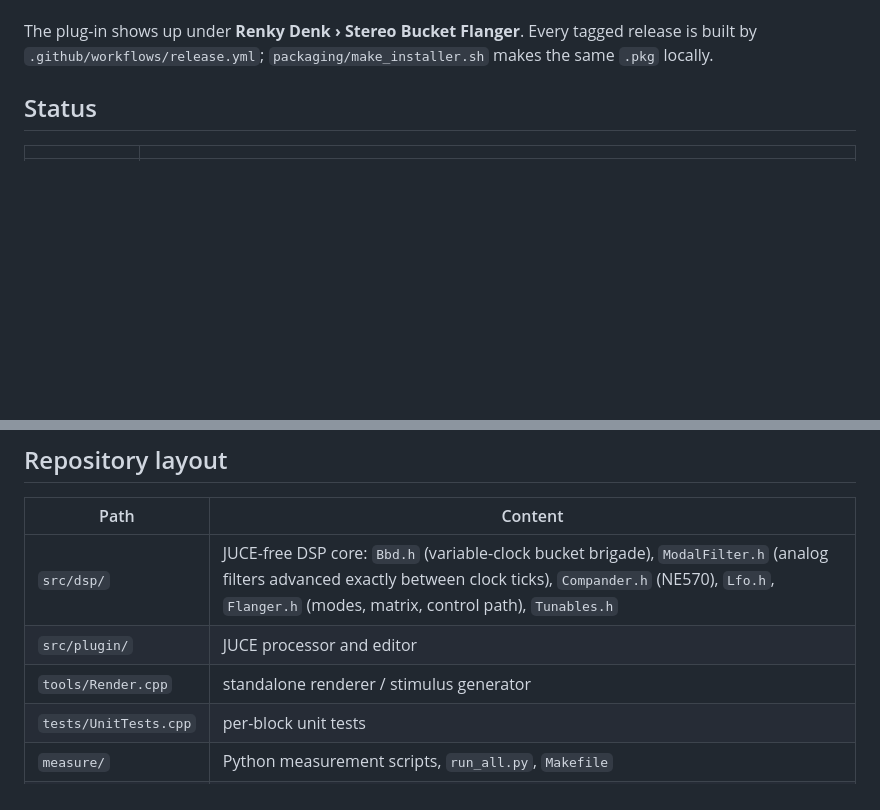
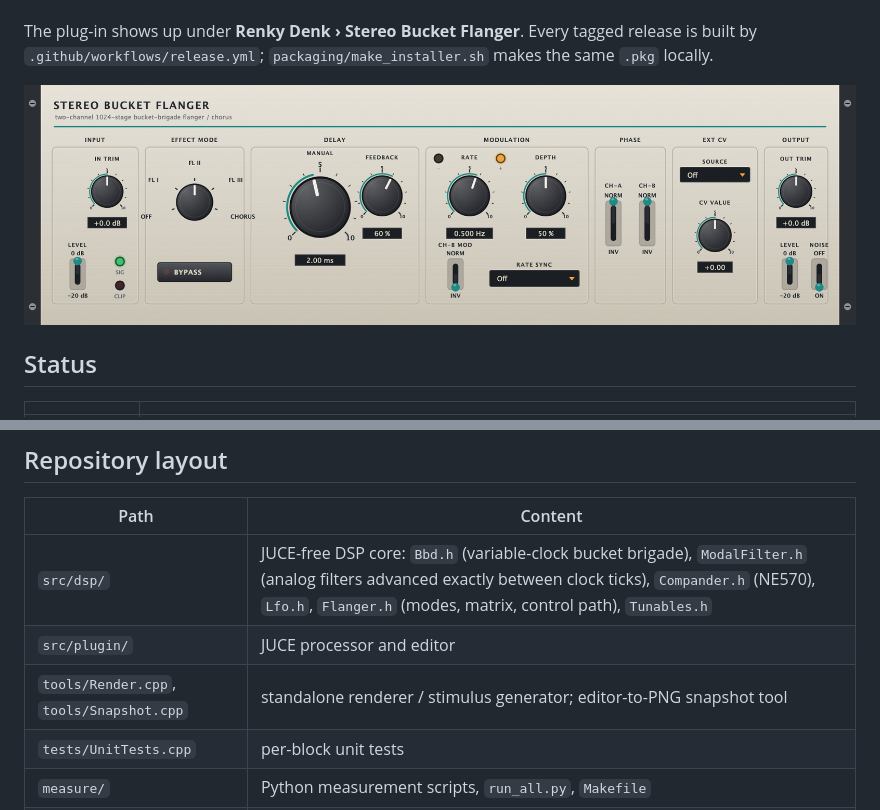
Before and after one commit to mark-renker/sbf325-emulation, a Markdown page: README.md, 2 parts joined by grey strips. Rendered like a GitHub page; pictures changed too: docs/screenshot.png (added); blank space fills up the shorter version.

```diff
--- a/README.md
+++ b/README.md
@@ -26,6 +26,8 @@ Grab the latest files from the **[Releases page](../../releases/latest)**:
 
 The plug-in shows up under **Renky Denk › Stereo Bucket Flanger**. Every tagged release is built by
 `.github/workflows/release.yml`; `packaging/make_installer.sh` makes the same `.pkg` locally.
+
+![Stereo Bucket Flanger UI](docs/screenshot.png)
 
 ## Status
 
@@ -117,7 +119,7 @@ algorithmic latency is zero.
 |---|---|
 | `src/dsp/` | JUCE-free DSP core: `Bbd.h` (variable-clock bucket brigade), `ModalFilter.h` (analog filters advanced exactly between clock ticks), `Compander.h` (NE570), `Lfo.h`, `Flanger.h` (modes, matrix, control path), `Tunables.h` |
 | `src/plugin/` | JUCE processor and editor |
-| `tools/Render.cpp` | standalone renderer / stimulus generator |
+| `tools/Render.cpp`, `tools/Snapshot.cpp` | standalone renderer / stimulus generator; editor-to-PNG snapshot tool |
 | `tests/UnitTests.cpp` | per-block unit tests |
 | `measure/` | Python measurement scripts, `run_all.py`, `Makefile` |
 | `docs/` | spec PDF, `BLOCK_DIAGRAM.md`, `MEASUREMENT_PROTOCOL.md`, `ASSUMPTIONS.md`, `results/` |
```
Also changed, not shown: 4 other files.
